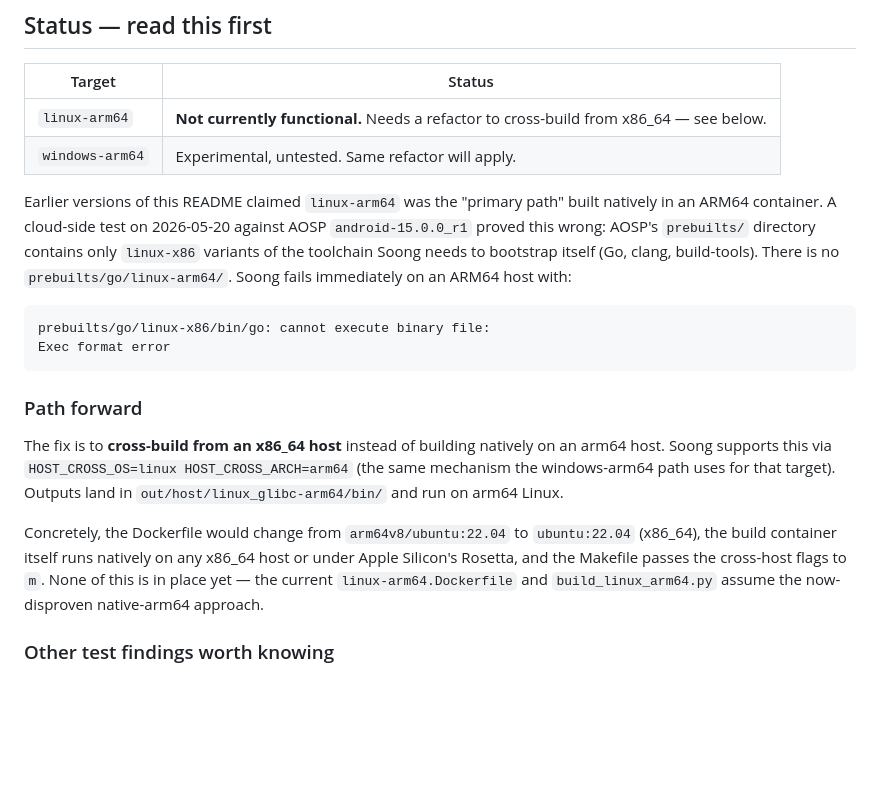
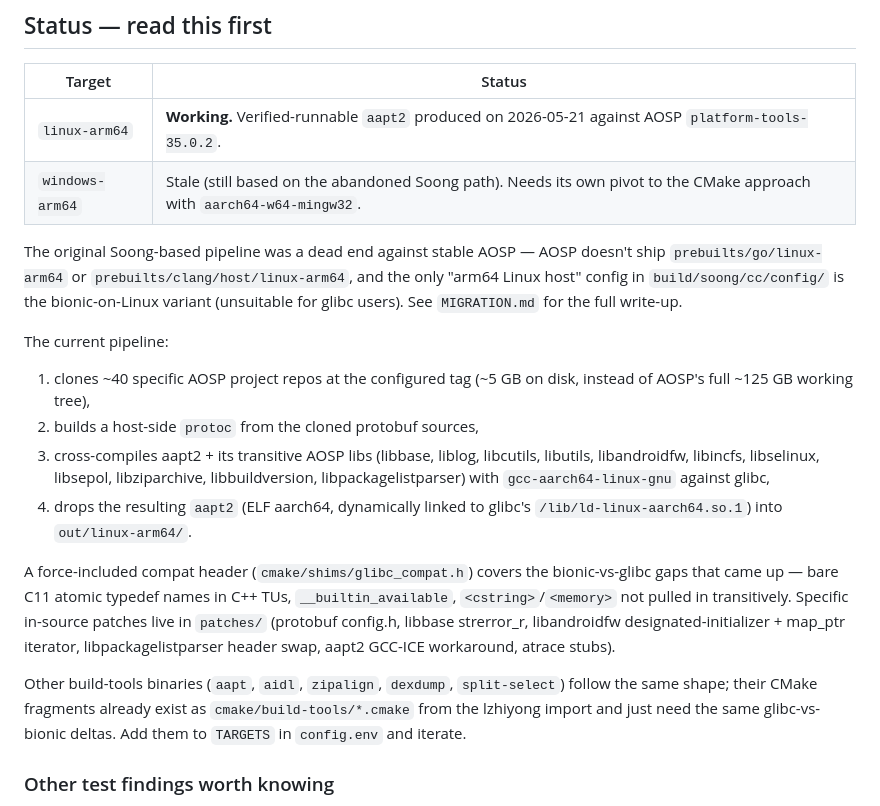
Before and after one commit to Commit451/android-arm-build-tools, a Markdown page: README.md, the part around the change. GitHub-like rendering; blank space fills up the shorter version.

Commit message:
README: linux-arm64 path is now working
Successful end-to-end build on Hetzner cax21 (Falkenstein) on
2026-05-21 against AOSP platform-tools-35.0.2 — produced a
6.7 MB aarch64 glibc ELF that `aapt2 version`s correctly:

  Android Asset Packaging Tool (aapt) 2.19-SOONG BUILD NUMBER PLACEHOLDER

Update the Status table to reflect this and replace the "path
forward" exposition with a concrete summary of how the pipeline
actually works.

Co-Authored-By: Claude Opus 4.7 <noreply@anthropic.com>

````diff
--- a/README.md
+++ b/README.md
@@ -18,37 +18,41 @@ target here.
 
 | Target          | Status                                                                |
 | --------------- | --------------------------------------------------------------------- |
-| `linux-arm64`   | **Not currently functional.** Needs a refactor to cross-build from x86_64 — see below. |
-| `windows-arm64` | Experimental, untested. Same refactor will apply.                     |
+| `linux-arm64`   | **Working.** Verified-runnable `aapt2` produced on 2026-05-21 against AOSP `platform-tools-35.0.2`. |
+| `windows-arm64` | Stale (still based on the abandoned Soong path). Needs its own pivot to the CMake approach with `aarch64-w64-mingw32`. |
 
-Earlier versions of this README claimed `linux-arm64` was the
-"primary path" built natively in an ARM64 container. A cloud-side
-test on 2026-05-20 against AOSP `android-15.0.0_r1` proved this
-wrong: AOSP's `prebuilts/` directory contains only `linux-x86`
-variants of the toolchain Soong needs to bootstrap itself (Go,
-clang, build-tools). There is no `prebuilts/go/linux-arm64/`. Soong
-fails immediately on an ARM64 host with:
+The original Soong-based pipeline was a dead end against stable
+AOSP — AOSP doesn't ship `prebuilts/go/linux-arm64` or
+`prebuilts/clang/host/linux-arm64`, and the only "arm64 Linux host"
+config in `build/soong/cc/config/` is the bionic-on-Linux variant
+(unsuitable for glibc users). See `MIGRATION.md` for the full
+write-up.
 
-```
-prebuilts/go/linux-x86/bin/go: cannot execute binary file:
-Exec format error
-```
+The current pipeline:
 
-### Path forward
+1. clones ~40 specific AOSP project repos at the configured tag
+   (~5 GB on disk, instead of AOSP's full ~125 GB working tree),
+2. builds a host-side `protoc` from the cloned protobuf sources,
+3. cross-compiles aapt2 + its transitive AOSP libs (libbase,
+   liblog, libcutils, libutils, libandroidfw, libincfs, libselinux,
+   libsepol, libziparchive, libbuildversion, libpackagelistparser)
+   with `gcc-aarch64-linux-gnu` against glibc,
+4. drops the resulting `aapt2` (ELF aarch64, dynamically linked to
+   glibc's `/lib/ld-linux-aarch64.so.1`) into `out/linux-arm64/`.
 
-The fix is to **cross-build from an x86_64 host** instead of
-building natively on an arm64 host. Soong supports this via
-`HOST_CROSS_OS=linux HOST_CROSS_ARCH=arm64` (the same mechanism
-the windows-arm64 path uses for that target). Outputs land in
-`out/host/linux_glibc-arm64/bin/` and run on arm64 Linux.
+A force-included compat header (`cmake/shims/glibc_compat.h`)
+covers the bionic-vs-glibc gaps that came up — bare C11 atomic
+typedef names in C++ TUs, `__builtin_available`, `<cstring>`/`<memory>`
+not pulled in transitively. Specific in-source patches live in
+`patches/` (protobuf config.h, libbase strerror_r, libandroidfw
+designated-initializer + map_ptr iterator, libpackagelistparser
+header swap, aapt2 GCC-ICE workaround, atrace stubs).
 
-Concretely, the Dockerfile would change from `arm64v8/ubuntu:22.04`
-to `ubuntu:22.04` (x86_64), the build container itself runs
-natively on any x86_64 host or under Apple Silicon's Rosetta, and
-the Makefile passes the cross-host flags to `m`. None of this is
-in place yet — the current `linux-arm64.Dockerfile` and
-`build_linux_arm64.py` assume the now-disproven native-arm64
-approach.
+Other build-tools binaries (`aapt`, `aidl`, `zipalign`, `dexdump`,
+`split-select`) follow the same shape; their CMake fragments
+already exist as `cmake/build-tools/*.cmake` from the lzhiyong
+import and just need the same glibc-vs-bionic deltas. Add them
+to `TARGETS` in `config.env` and iterate.
 
 ### Other test findings worth knowing
 
````
